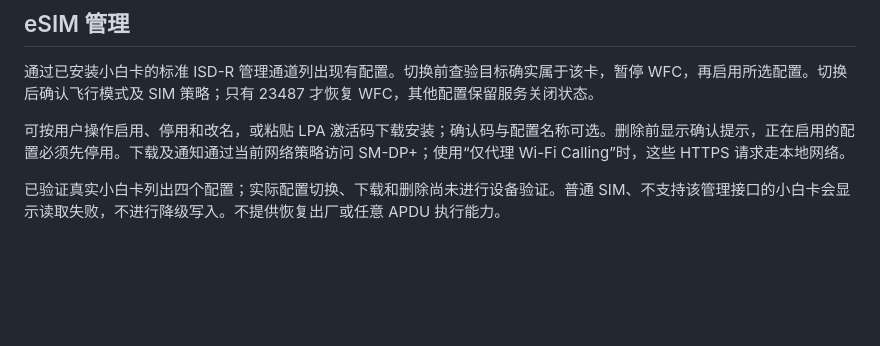
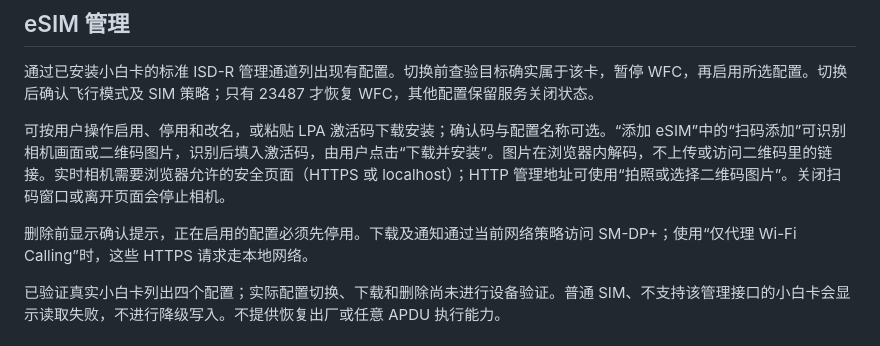
Before and after one commit to Wtrwx/sp970-wfc, a Markdown page: docs/CONSOLE.md, the part around the change. GitHub-like rendering; blank space fills up the shorter version.

Commit message:
Add local QR scanning to eSIM activation

```diff
--- a/docs/CONSOLE.md
+++ b/docs/CONSOLE.md
@@ -20,7 +20,9 @@ Wi-Fi 使用 Android WifiManager 保存和连接，支持开放网络与 WPA/WPA
 
 通过已安装小白卡的标准 ISD-R 管理通道列出现有配置。切换前查验目标确实属于该卡，暂停 WFC，再启用所选配置。切换后确认飞行模式及 SIM 策略；只有 23487 才恢复 WFC，其他配置保留服务关闭状态。
 
-可按用户操作启用、停用和改名，或粘贴 LPA 激活码下载安装；确认码与配置名称可选。删除前显示确认提示，正在启用的配置必须先停用。下载及通知通过当前网络策略访问 SM-DP+；使用“仅代理 Wi-Fi Calling”时，这些 HTTPS 请求走本地网络。
+可按用户操作启用、停用和改名，或粘贴 LPA 激活码下载安装；确认码与配置名称可选。“添加 eSIM”中的“扫码添加”可识别相机画面或二维码图片，识别后填入激活码，由用户点击“下载并安装”。图片在浏览器内解码，不上传或访问二维码里的链接。实时相机需要浏览器允许的安全页面（HTTPS 或 localhost）；HTTP 管理地址可使用“拍照或选择二维码图片”。关闭扫码窗口或离开页面会停止相机。
+
+删除前显示确认提示，正在启用的配置必须先停用。下载及通知通过当前网络策略访问 SM-DP+；使用“仅代理 Wi-Fi Calling”时，这些 HTTPS 请求走本地网络。
 
 已验证真实小白卡列出四个配置；实际配置切换、下载和删除尚未进行设备验证。普通 SIM、不支持该管理接口的小白卡会显示读取失败，不进行降级写入。不提供恢复出厂或任意 APDU 执行能力。
 
```
Also changed, not shown: README.md (+3 -1 lines), docs/DEVELOPMENT.md (+1 -0 lines), docs/images/esim-qr.jpg (added), 11 other files.
